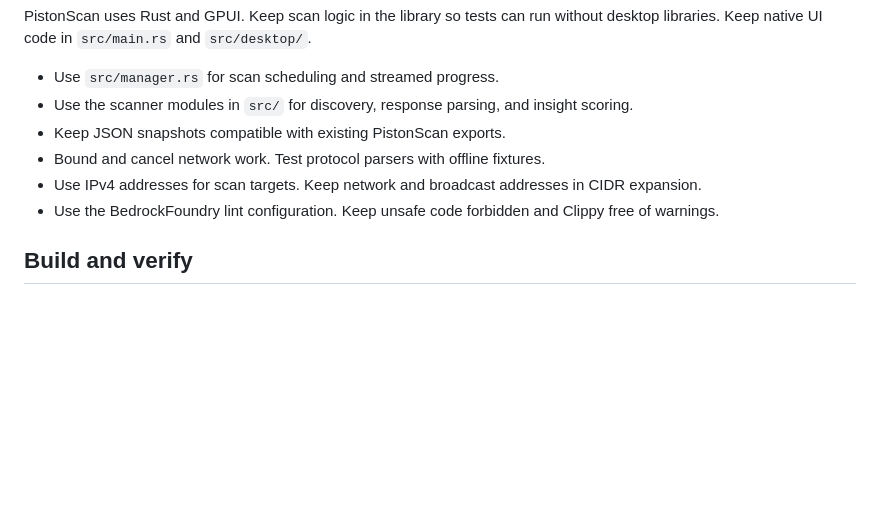
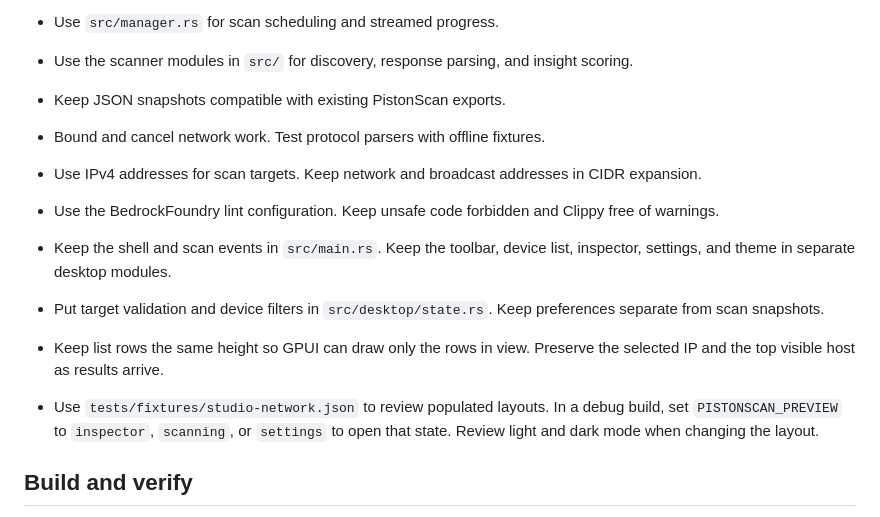
Before and after one commit to AlexProgrammerDE/PistonScan, a Markdown page: AGENTS.md, the part around the change. GitHub-like rendering; blank space fills up the shorter version.

```diff
--- a/AGENTS.md
+++ b/AGENTS.md
@@ -8,6 +8,11 @@ PistonScan uses Rust and GPUI. Keep scan logic in the library so tests can run w
 - Bound and cancel network work. Test protocol parsers with offline fixtures.
 - Use IPv4 addresses for scan targets. Keep network and broadcast addresses in CIDR expansion.
 - Use the BedrockFoundry lint configuration. Keep unsafe code forbidden and Clippy free of warnings.
+
+- Keep the shell and scan events in `src/main.rs`. Keep the toolbar, device list, inspector, settings, and theme in separate desktop modules.
+- Put target validation and device filters in `src/desktop/state.rs`. Keep preferences separate from scan snapshots.
+- Keep list rows the same height so GPUI can draw only the rows in view. Preserve the selected IP and the top visible host as results arrive.
+- Use `tests/fixtures/studio-network.json` to review populated layouts. In a debug build, set `PISTONSCAN_PREVIEW` to `inspector`, `scanning`, or `settings` to open that state. Review light and dark mode when changing the layout.
 
 ## Build and verify
 
```
Also changed, not shown: README.md (+18 -1 lines), docs/screenshots/inspector-dark.png (added), docs/screenshots/inspector-light.png (added), 13 other files.
